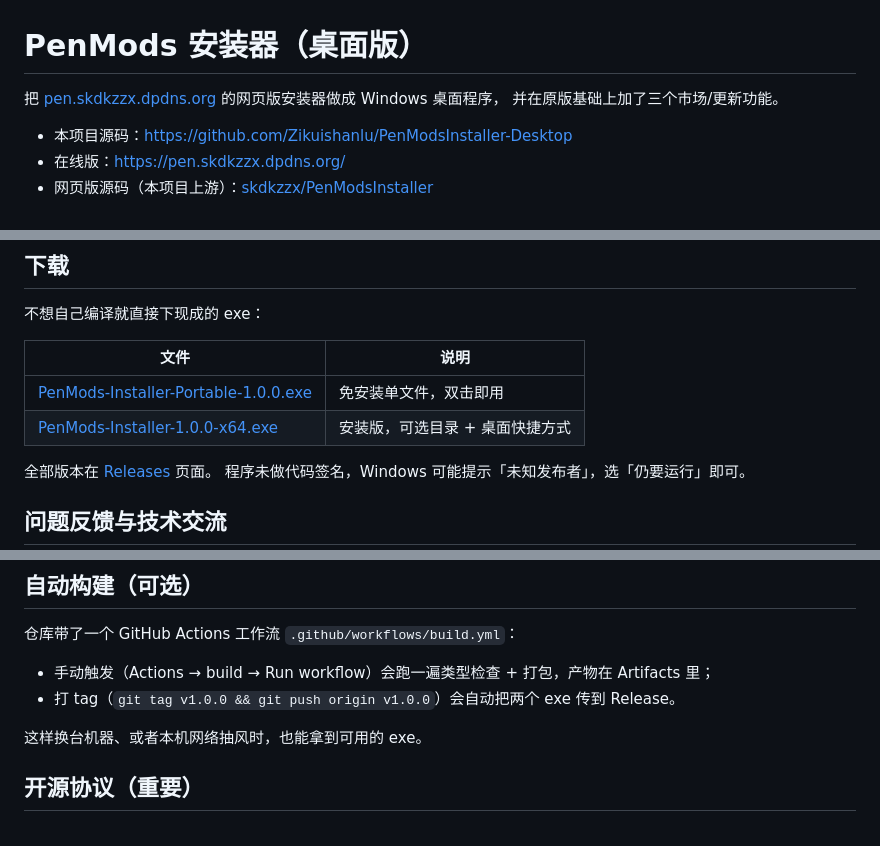
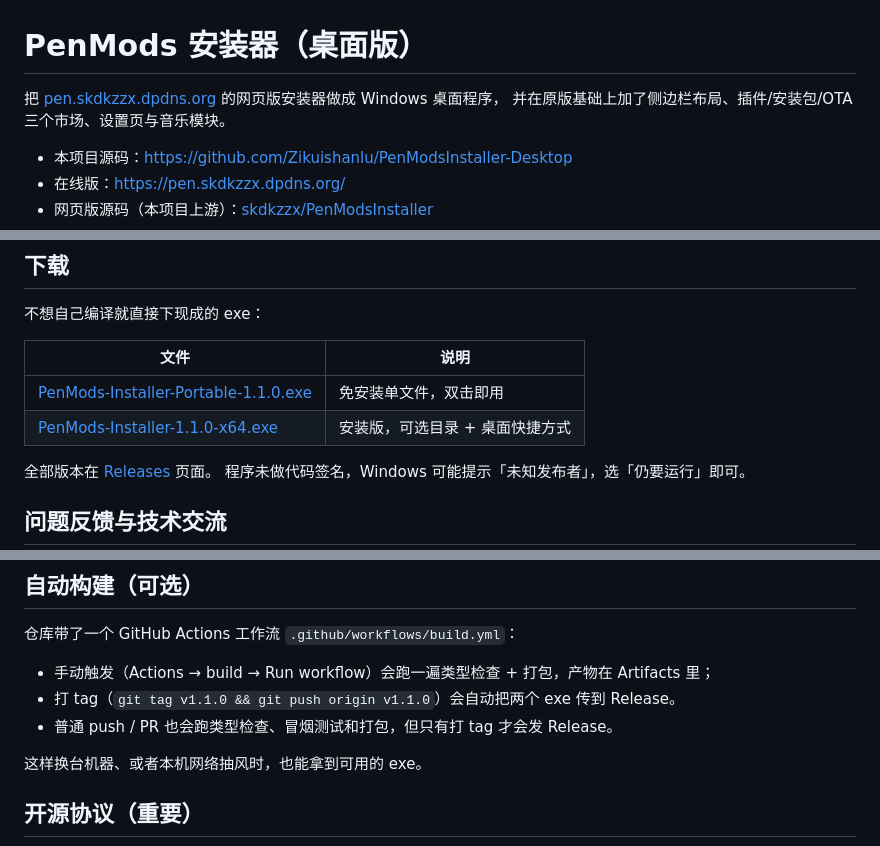
Before and after one commit to Zikuishanlu/PenModsInstaller-Desktop, a Markdown page: README.md, 3 parts joined by grey strips. Rendered like a GitHub page.

```diff
--- a/README.md
+++ b/README.md
@@ -1,7 +1,7 @@
 # PenMods 安装器（桌面版）
 
 把 [pen.skdkzzx.dpdns.org](https://pen.skdkzzx.dpdns.org/) 的网页版安装器做成 Windows 桌面程序，
-并在原版基础上加了三个市场/更新功能。
+并在原版基础上加了侧边栏布局、插件/安装包/OTA 三个市场、设置页与音乐模块。
 
 - 本项目源码：<https://github.com/Zikuishanlu/PenModsInstaller-Desktop>
 - 在线版：<https://pen.skdkzzx.dpdns.org/>
@@ -52,8 +59,8 @@
 
 | 文件 | 说明 |
 | --- | --- |
-| [PenMods-Installer-Portable-1.0.0.exe](https://github.com/Zikuishanlu/PenModsInstaller-Desktop/releases/download/v1.0.0/PenMods-Installer-Portable-1.0.0.exe) | 免安装单文件，双击即用 |
-| [PenMods-Installer-1.0.0-x64.exe](https://github.com/Zikuishanlu/PenModsInstaller-Desktop/releases/download/v1.0.0/PenMods-Installer-1.0.0-x64.exe) | 安装版，可选目录 + 桌面快捷方式 |
+| [PenMods-Installer-Portable-1.1.0.exe](https://github.com/Zikuishanlu/PenModsInstaller-Desktop/releases/download/v1.1.0/PenMods-Installer-Portable-1.1.0.exe) | 免安装单文件，双击即用 |
+| [PenMods-Installer-1.1.0-x64.exe](https://github.com/Zikuishanlu/PenModsInstaller-Desktop/releases/download/v1.1.0/PenMods-Installer-1.1.0-x64.exe) | 安装版，可选目录 + 桌面快捷方式 |
 
 全部版本在 [Releases](https://github.com/Zikuishanlu/PenModsInstaller-Desktop/releases) 页面。
 程序未做代码签名，Windows 可能提示「未知发布者」，选「仍要运行」即可。
@@ -263,7 +300,8 @@ git push -u origin main
 仓库带了一个 GitHub Actions 工作流 `.github/workflows/build.yml`：
 
 - 手动触发（Actions → build → Run workflow）会跑一遍类型检查 + 打包，产物在 Artifacts 里；
-- 打 tag（`git tag v1.0.0 && git push origin v1.0.0`）会自动把两个 exe 传到 Release。
+- 打 tag（`git tag v1.1.0 && git push origin v1.1.0`）会自动把两个 exe 传到 Release。
+- 普通 push / PR 也会跑类型检查、冒烟测试和打包，但只有打 tag 才会发 Release。
 
 这样换台机器、或者本机网络抽风时，也能拿到可用的 exe。
 
```
Also changed, not shown: other parts of README.md (+50 -9 lines), CHANGELOG.md (added, +34 -0 lines), docs/screenshots/main-window.png (deleted), docs/screenshots/music-local.png (added), docs/screenshots/music-online.png (added), docs/screenshots/settings.png (added), docs/screenshots/sidebar.png (added), 3 other files.
